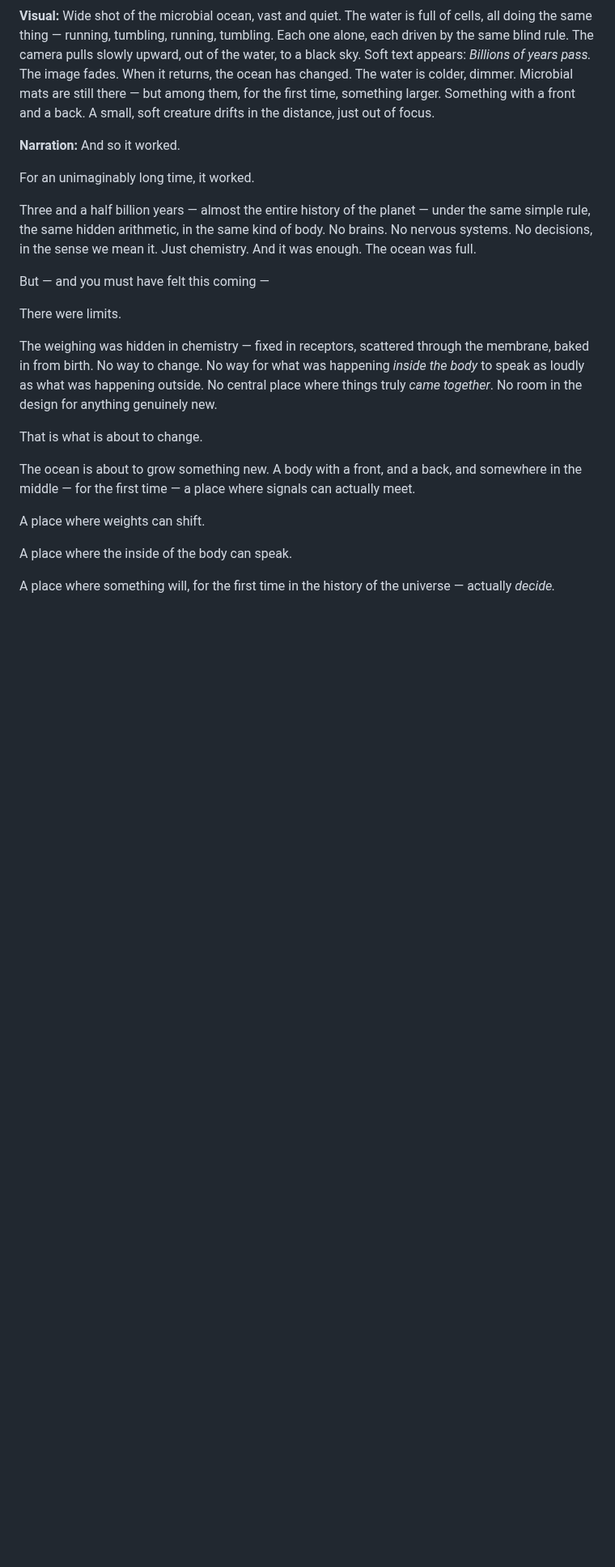
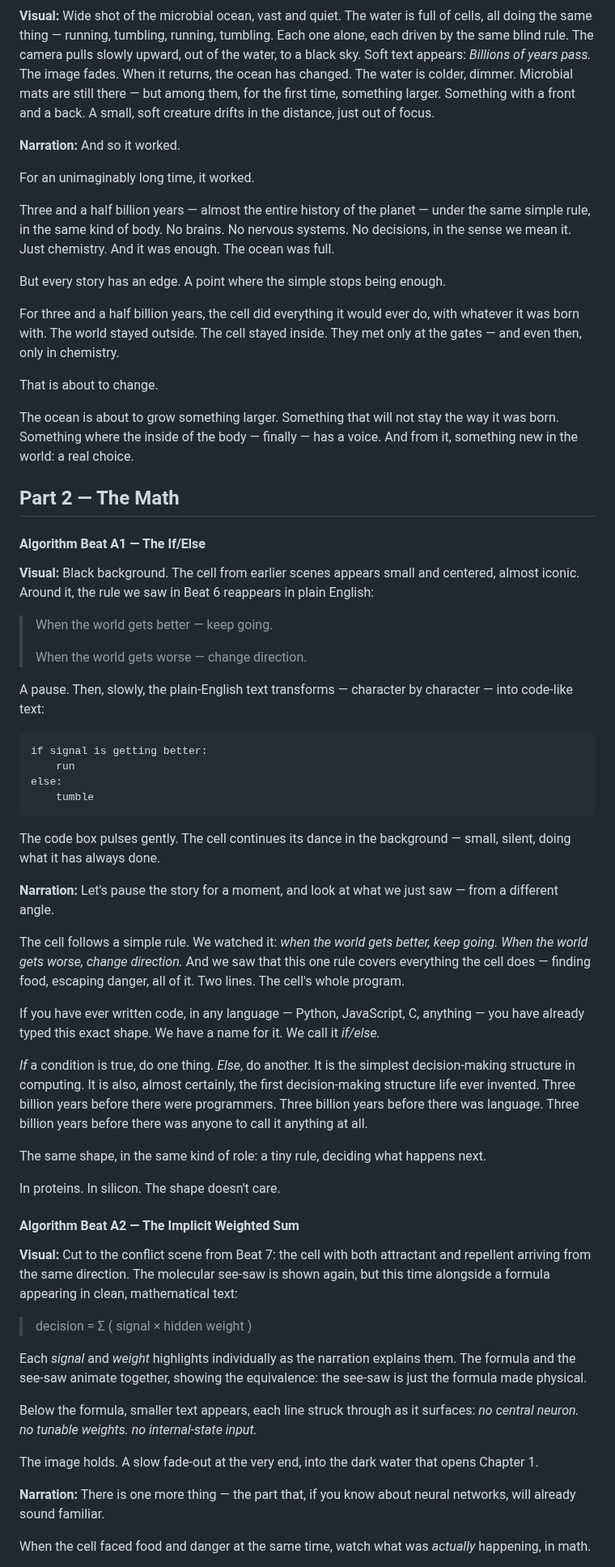
Before and after one commit to zhou-dong/alchemist-ai, a Markdown page: scripts/ch0-the-simple-world.md, the part around one of its changes. Shown at 81% size. Rendered like a GitHub page; blank space fills up the shorter version.

````diff
--- a/scripts/ch0-the-simple-world.md
+++ b/scripts/ch0-the-simple-world.md
@@ -211,20 +192,62 @@ And the reason that decision is running — the reason this exact rule, this exa
 
 For an unimaginably long time, it worked.
 
-Three and a half billion years — almost the entire history of the planet — under the same simple rule, the same hidden arithmetic, in the same kind of body. No brains. No nervous systems. No decisions, in the sense we mean it. Just chemistry. And it was enough. The ocean was full.
+Three and a half billion years — almost the entire history of the planet — under the same simple rule, in the same kind of body. No brains. No nervous systems. No decisions, in the sense we mean it. Just chemistry. And it was enough. The ocean was full.
 
-But — and you must have felt this coming —
+But every story has an edge. A point where the simple stops being enough.
 
-There were limits.
+For three and a half billion years, the cell did everything it would ever do, with whatever it was born with. The world stayed outside. The cell stayed inside. They met only at the gates — and even then, only in chemistry.
 
-The weighing was hidden in chemistry — fixed in receptors, scattered through the membrane, baked in from birth. No way to change. No way for what was happening *inside the body* to speak as loudly as what was happening outside. No central place where things truly *came together*. No room in the design for anything genuinely new.
+That is about to change.
 
-That is what is about to change.
+The ocean is about to grow something larger. Something that will not stay the way it was born. Something where the inside of the body — finally — has a voice. And from it, something new in the world: a real choice.
 
-The ocean is about to grow something new. A body with a front, and a back, and somewhere in the middle — for the first time — a place where signals can actually meet.
+## Part 2 — The Math
 
-A place where weights can shift.
+#### Algorithm Beat A1 — The If/Else
 
-A place where the inside of the body can speak.
+**Visual:** Black background. The cell from earlier scenes appears small and centered, almost iconic. Around it, the rule we saw in Beat 6 reappears in plain English:
 
-A place where something will, for the first time in the history of the universe — actually *decide.*
+> When the world gets better — keep going.
+>
+> When the world gets worse — change direction.
+
+A pause. Then, slowly, the plain-English text transforms — character by character — into code-like text:
+
+```
+if signal is getting better:
+    run
+else:
+    tumble
+```
+
+The code box pulses gently. The cell continues its dance in the background — small, silent, doing what it has always done.
+
+**Narration:** Let's pause the story for a moment, and look at what we just saw — from a different angle.
+
+The cell follows a simple rule. We watched it: *when the world gets better, keep going. When the world gets worse, change direction.* And we saw that this one rule covers everything the cell does — finding food, escaping danger, all of it. Two lines. The cell's whole program.
+
+If you have ever written code, in any language — Python, JavaScript, C, anything — you have already typed this exact shape. We have a name for it. We call it *if/else.*
+
+*If* a condition is true, do one thing. *Else*, do another. It is the simplest decision-making structure in computing. It is also, almost certainly, the first decision-making structure life ever invented. Three billion years before there were programmers. Three billion years before there was language. Three billion years before there was anyone to call it anything at all.
+
+The same shape, in the same kind of role: a tiny rule, deciding what happens next.
+
+In proteins. In silicon. The shape doesn't care.
+
+#### Algorithm Beat A2 — The Implicit Weighted Sum
+
+**Visual:** Cut to the conflict scene from Beat 7: the cell with both attractant and repellent arriving from the same direction. The molecular see-saw is shown again, but this time alongside a formula appearing in clean, mathematical text:
+
+> decision = Σ ( signal × hidden weight )
+
+Each *signal* and *weight* highlights individually as the narration explains them. The formula and the see-saw animate together, showing the equivalence: the see-saw is just the formula made physical.
+
+Below the formula, smaller text appears, each line struck through as it surfaces: *no central neuron. no tunable weights. no internal-state input.*
+
+The image holds. A slow fade-out at the very end, into the dark water that opens Chapter 1.
+
+**Narration:** There is one more thing — the part that, if you know about neural networks, will already sound familiar.
+
+When the cell faced food and danger at the same time, watch what was *actually* happening, in math.
+
````
Also changed, not shown: other parts of scripts/ch0-the-simple-world.md (+26 -30 lines).
